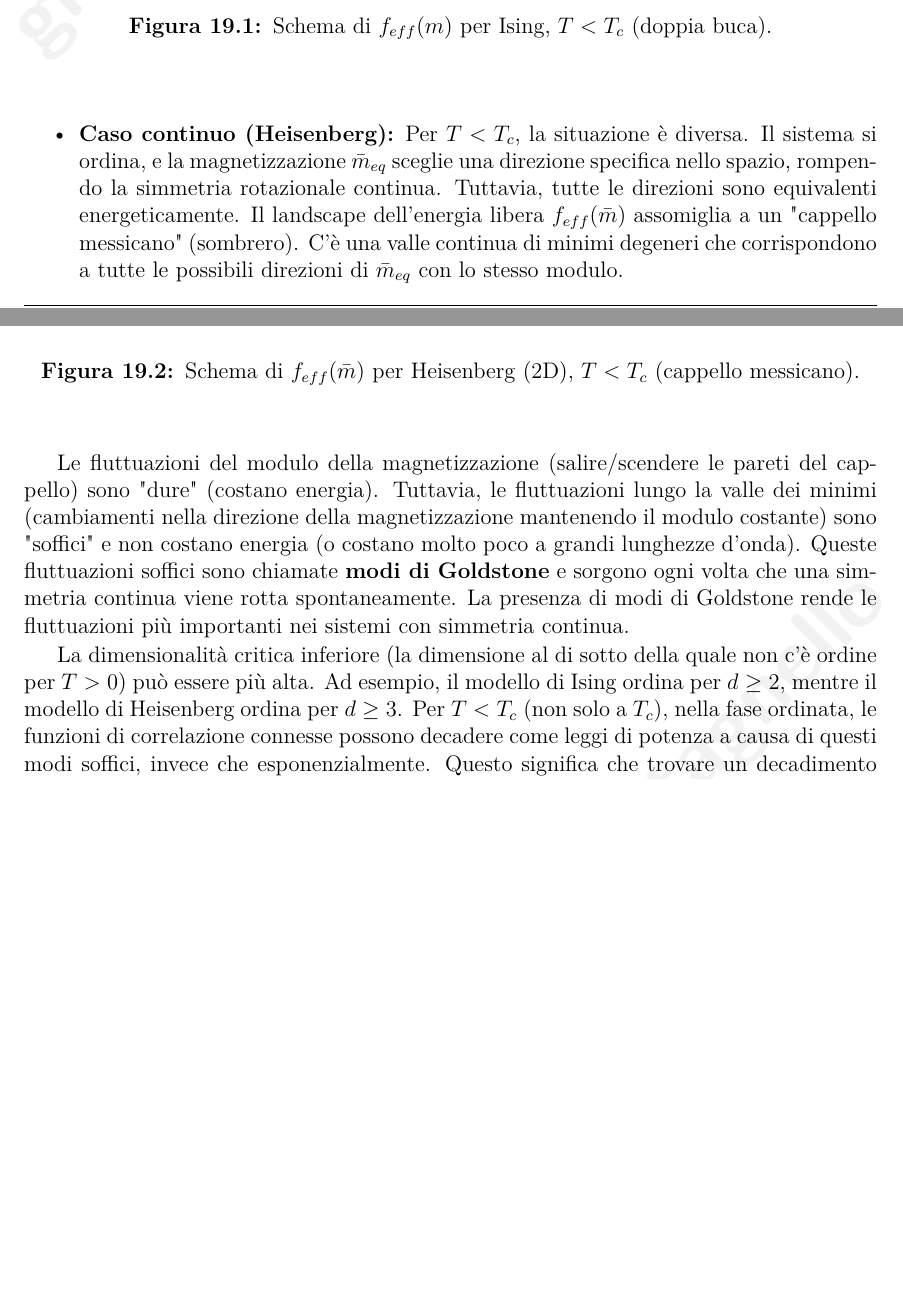
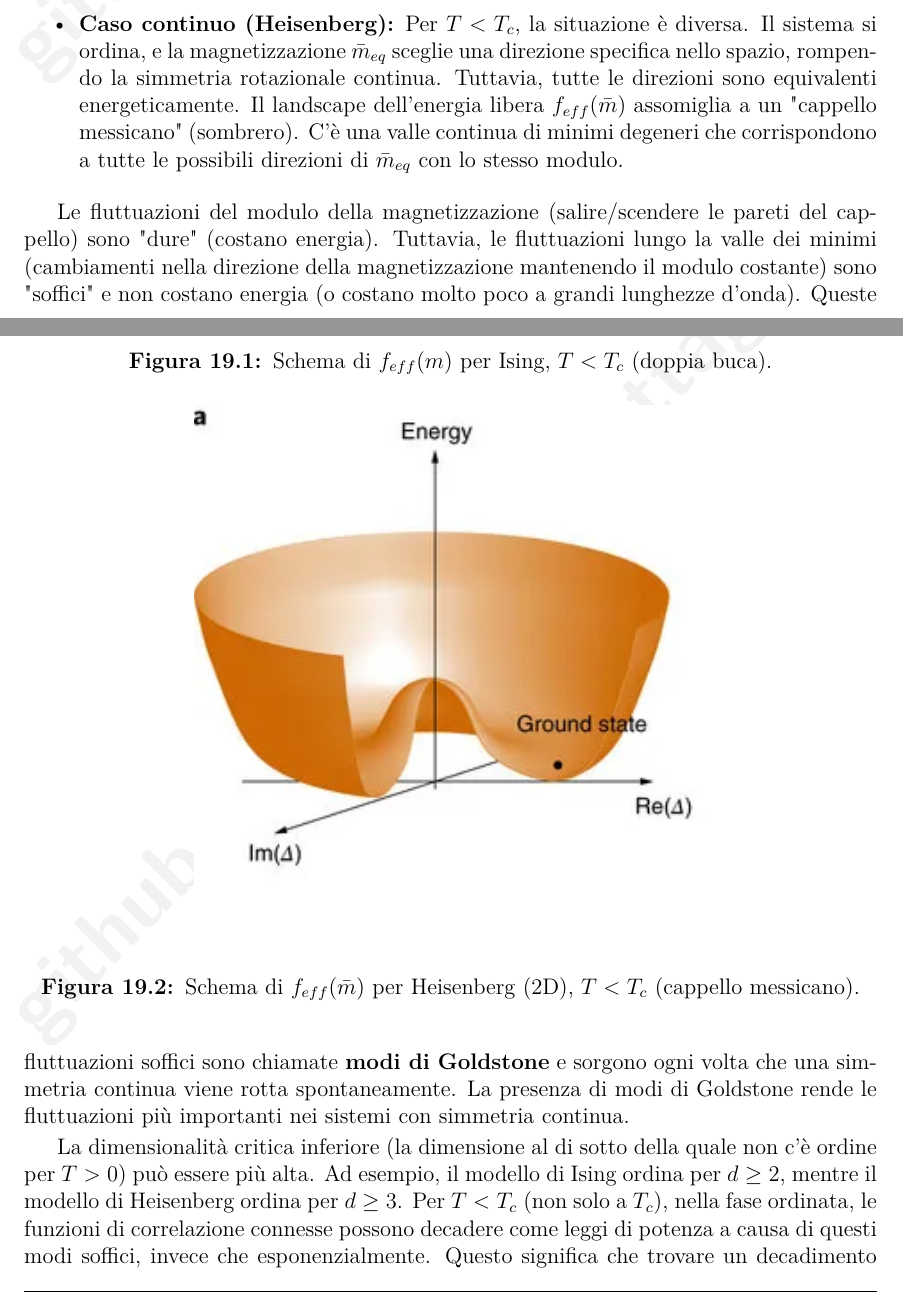
Before and after one commit to elisabettagnello/elisabetta-physics-notes, a LaTeX book (src/Theoretical_Biophysics/main.tex, which reads src/Theoretical_Biophysics/capitolo_19.tex): two parts of pages 162 and 163 of 232, joined at a grey line, cut at the place of the change, the shorter picture padded with empty space. Compiled offline with pdfLaTeX.

Commit message:
Update capitolo_19.tex

```diff
--- a/src/Theoretical_Biophysics/capitolo_19.tex
+++ b/src/Theoretical_Biophysics/capitolo_19.tex
@@ -299,7 +299,7 @@ L'energia libera effettiva $f_{eff}$ in funzione del parametro d'ordine (la magn
 
 \begin{figure}[h!]
 \centering
-% \includegraphics[width=0.6\textwidth]{pics/19_2.png} % INSERIRE QUI LO SCHEMA PER HEISENBERG
+\includegraphics[width=0.6\textwidth]{pics/19_2.png} % INSERIRE QUI LO SCHEMA PER HEISENBERG
 \caption{Schema di $f_{eff}(\bar{m})$ per Heisenberg (2D), $T < T_c$ (cappello messicano).}
 \label{fig:ch19_9}
 \end{figure}
```
Also changed, not shown: src/Theoretical_Biophysics/capitolo_19.tex (2 more changed lines).
